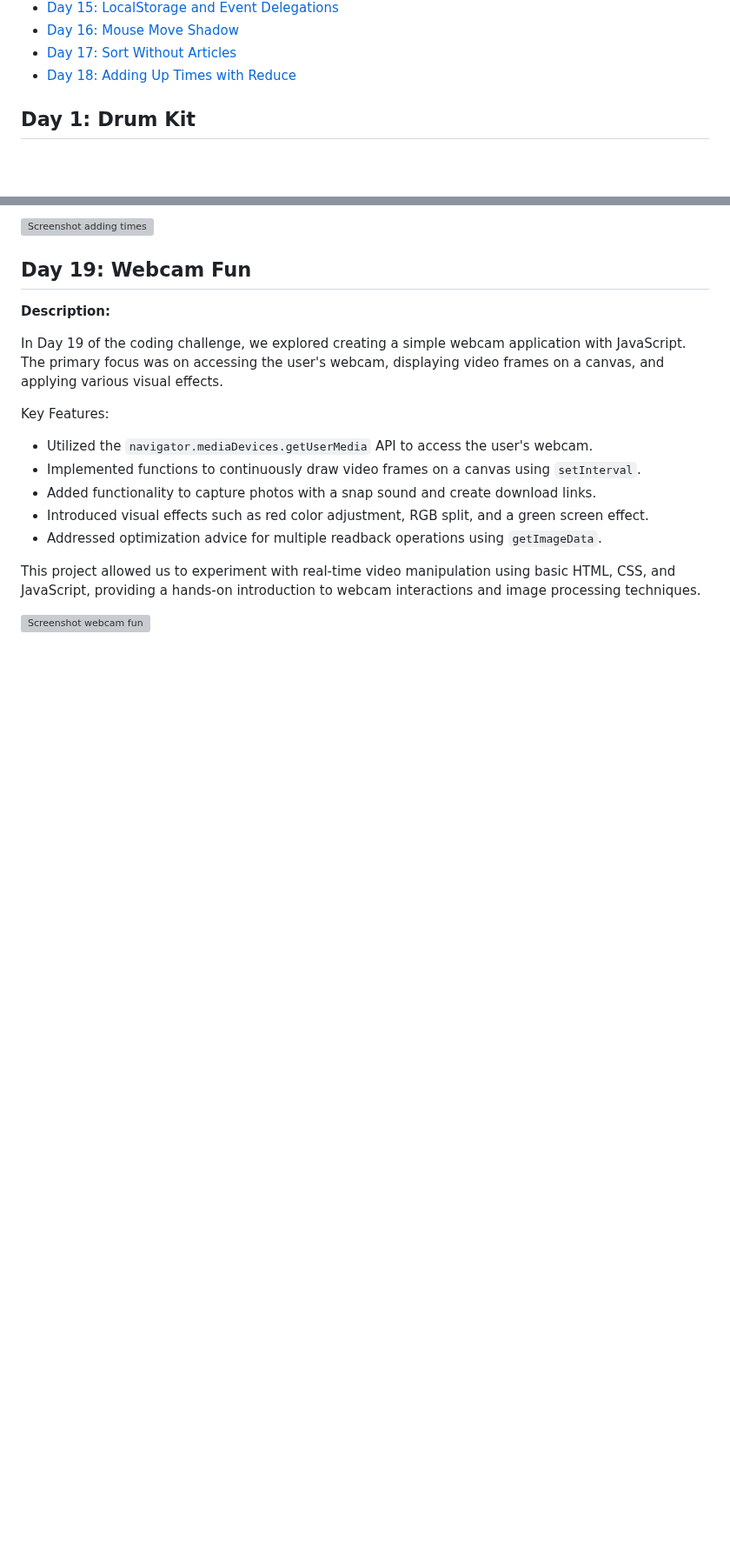
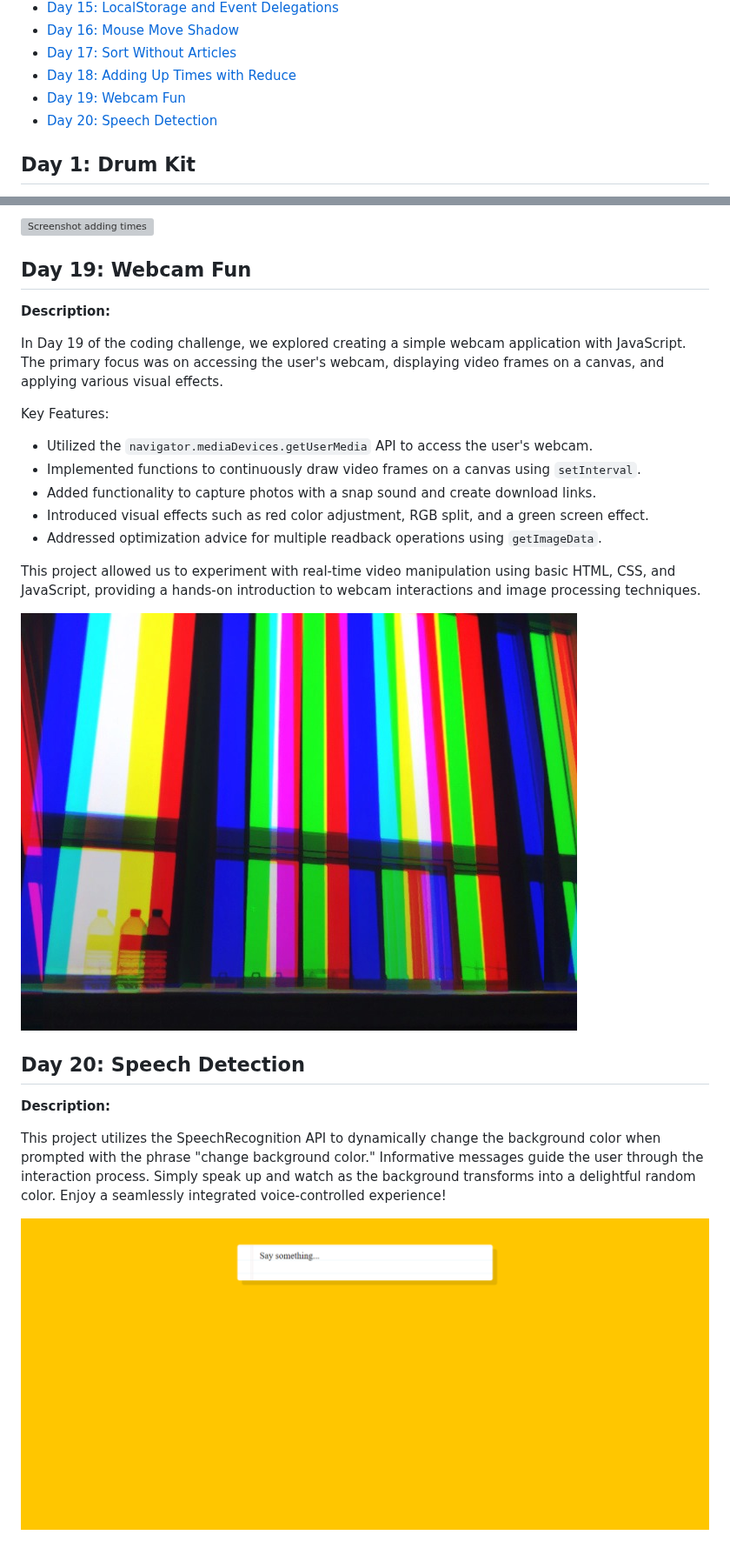
Before and after one commit to Rgit915/JavaScript30, a Markdown page: README.md, 2 parts joined by grey strips. Shown at 87% size. GitHub-like rendering; blank space fills up the shorter version; grey boxes are pictures that could not be loaded.

```diff
--- a/README.md
+++ b/README.md
@@ -22,6 +22,8 @@ Welcome to the JavaScript30 Challenge repository! This 30-days of code challenge
 - [Day 16: Mouse Move Shadow](#day-16-mouse-move-shadow)
 - [Day 17: Sort Without Articles](#day-17-sort-without-articles)
 - [Day 18: Adding Up Times with Reduce](#day-18-adding-up-times-with-reduce)
+- [Day 19: Webcam Fun](#day-19-webcam-fun)
+- [Day 20: Speech Detection](#day-20-speech-detection)
 
 ## Day 1: Drum Kit
 
@@ -167,4 +169,12 @@ Key Features:
 This project allowed us to experiment with real-time video manipulation using basic HTML, CSS, and JavaScript, providing a hands-on introduction to webcam interactions and image processing techniques.
 
 
-![Screenshot webcam fun ](https://github.com/Rgit915/JavaScript30/blob/master/19%20-%20Webcam%20Fun/webcam-fun.png)
+![Screenshot webcam fun ](https://github.com/Rgit915/JavaScript30/blob/master/19%20-%20Webcam%20Fun/webcam-fun.jpg)
+
+## Day 20: Speech Detection
+
+**Description:**
+
+This project utilizes the SpeechRecognition API to dynamically change the background color when prompted with the phrase "change background color." Informative messages guide the user through the interaction process. Simply speak up and watch as the background transforms into a delightful random color. Enjoy a seamlessly integrated voice-controlled experience!
+
+![Screenshot speech detection ](https://github.com/Rgit915/JavaScript30/blob/master/20%20-%20Speech%20Detection/assets/say-something.png)
```
